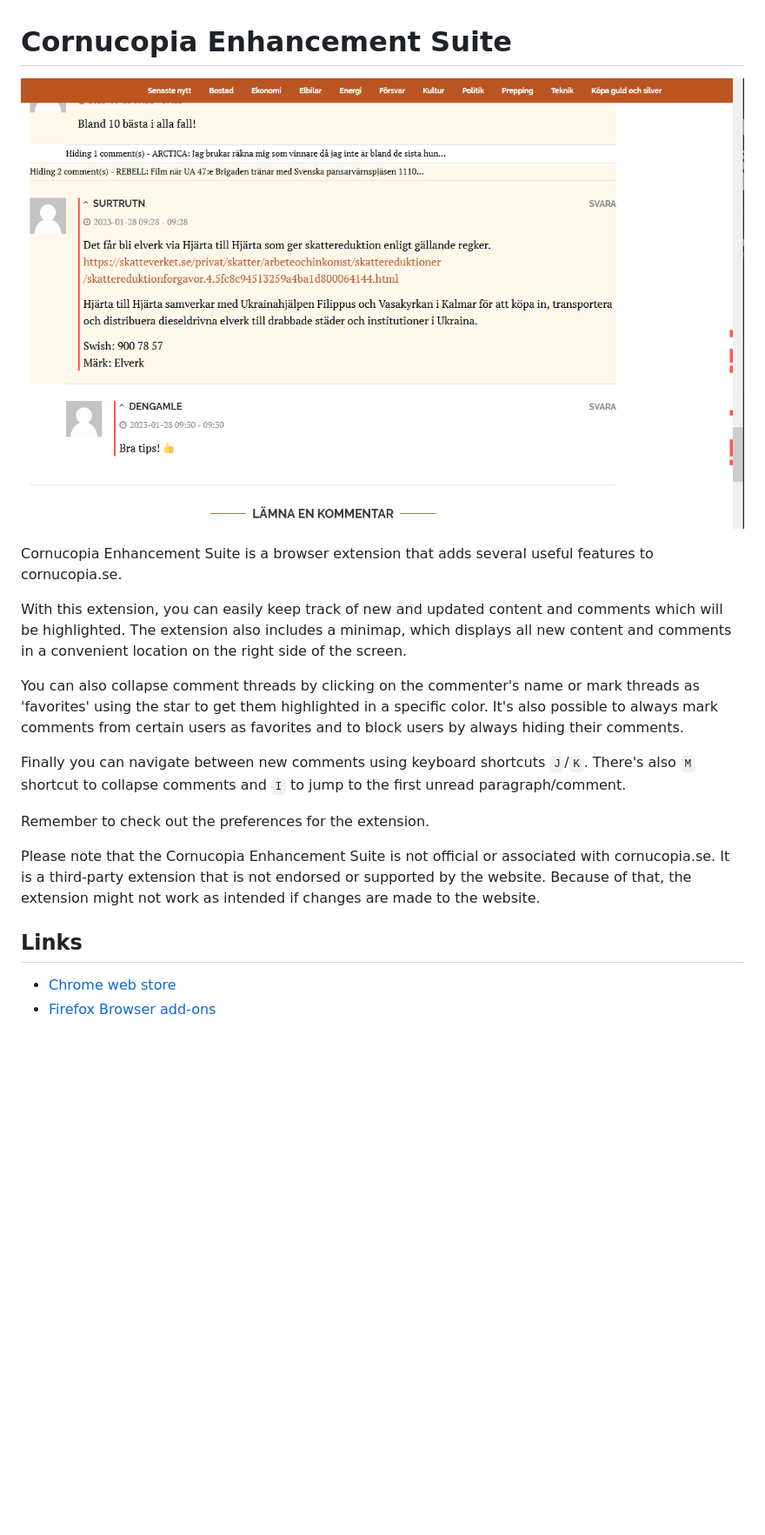
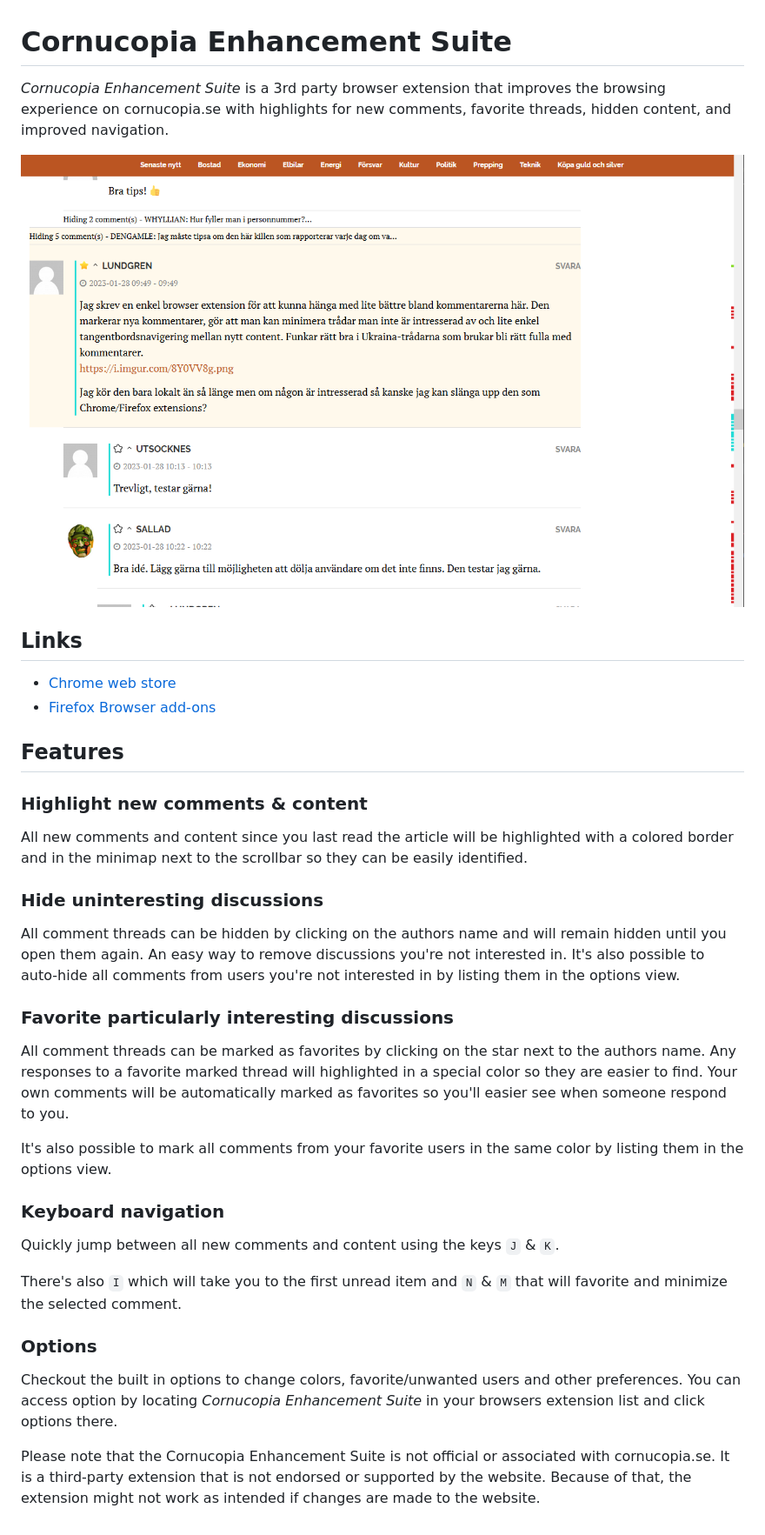
Before and after one commit to Lundgren/ces, a Markdown page: README.md, the part around the change. Shown: that part at 87% size. Drawn GitHub-style; pictures changed too: screenshot.png (deleted), screenshots/comments.png (added); blank space fills up the shorter version.

Commit message:
Fixed some issues and added favorite hotkey

```diff
--- a/README.md
+++ b/README.md
@@ -1,20 +1,35 @@
 # Cornucopia Enhancement Suite
 
-![Screenshot](screenshot.png)
+_Cornucopia Enhancement Suite_ is a 3rd party browser extension that improves the browsing experience on cornucopia.se with highlights for new comments, favorite threads, hidden content, and improved navigation.
 
-Cornucopia Enhancement Suite is a browser extension that adds several useful features to cornucopia.se.
+![Screenshot](screenshots/comments.png)
 
-With this extension, you can easily keep track of new and updated content and comments which will be highlighted. The extension also includes a minimap, which displays all new content and comments in a convenient location on the right side of the screen.
-
-You can also collapse comment threads by clicking on the commenter's name or mark threads as 'favorites' using the star to get them highlighted in a specific color. It's also possible to always mark comments from certain users as favorites and to block users by always hiding their comments.
-
-Finally you can navigate between new comments using keyboard shortcuts `J`/`K`. There's also `M` shortcut to collapse comments and `I` to jump to the first unread paragraph/comment.
-
-Remember to check out the preferences for the extension.
-
-Please note that the Cornucopia Enhancement Suite is not official or associated with cornucopia.se. It is a third-party extension that is not endorsed or supported by the website. Because of that, the extension might not work as intended if changes are made to the website.
 
 ## Links
 
 * [Chrome web store](https://chrome.google.com/webstore/detail/cornucopia-enhancement-su/fodaamebkhjlgeaapmfikdjkleahllmb?hl=en-US&authuser=0)
 * [Firefox Browser add-ons](https://addons.mozilla.org/en-US/firefox/addon/cornucopia-enhancement-suite/)
+
+
+## Features
+
+### Highlight new comments & content
+All new comments and content since you last read the article will be highlighted with a colored border and in the minimap next to the scrollbar so they can be easily identified.
+
+### Hide uninteresting discussions
+All comment threads can be hidden by clicking on the authors name and will remain hidden until you open them again. An easy way to remove discussions you're not interested in. It's also possible to auto-hide all comments from users you're not interested in by listing them in the options view.
+
+### Favorite particularly interesting discussions
+All comment threads can be marked as favorites by clicking on the star next to the authors name. Any responses to a favorite marked thread will highlighted in a special color so they are easier to find. Your own comments will be automatically marked as favorites so you'll easier see when someone respond to you.
+
+It's also possible to mark all comments from your favorite users in the same color by listing them in the options view.
+
+### Keyboard navigation
+Quickly jump between all new comments and content using the keys `J` & `K`.
+
+There's also `I` which will take you to the first unread item and `N` & `M` that will favorite and minimize the selected comment.
+
+### Options
+Checkout the built in options to change colors, favorite/unwanted users and other preferences. You can access option by locating _Cornucopia Enhancement Suite_ in your browsers extension list and click options there.
+
+Please note that the Cornucopia Enhancement Suite is not official or associated with cornucopia.se. It is a third-party extension that is not endorsed or supported by the website. Because of that, the extension might not work as intended if changes are made to the website.
```
Also changed, not shown: CHANGELOG.md (+13 -0 lines), screenshots/content.png (added), screenshots/options_chrome.png (added), screenshots/options_firefox.png (added), 3 other files.
